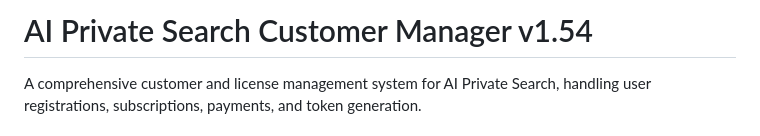
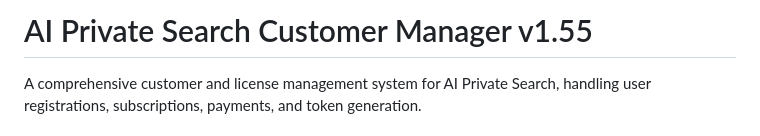
Before and after one commit to brucetroutman-gmail/AIPrivateSearchCustMgr-master, a Markdown page: README.md, the part around the change. GitHub-like rendering.

```diff
--- a/README.md
+++ b/README.md
@@ -1,4 +1,4 @@
-# AI Private Search Customer Manager v1.54
+# AI Private Search Customer Manager v1.55
 
 A comprehensive customer and license management system for AI Private Search, handling user registrations, subscriptions, payments, and token generation.
 
```
Also changed, not shown: docs/system-documentation/ToDo-custmgr.md (+1 -1 lines).
